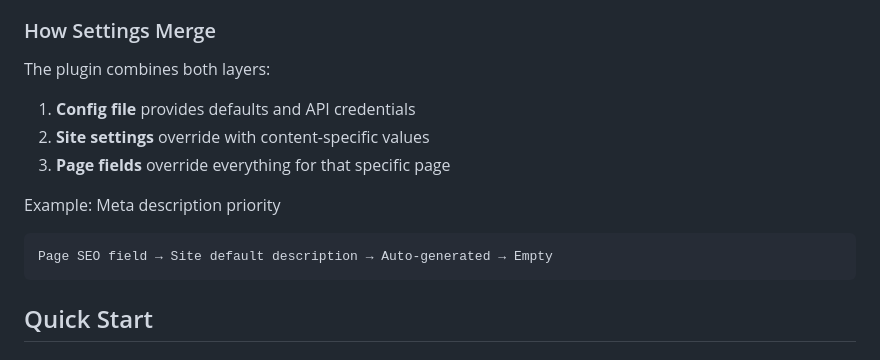
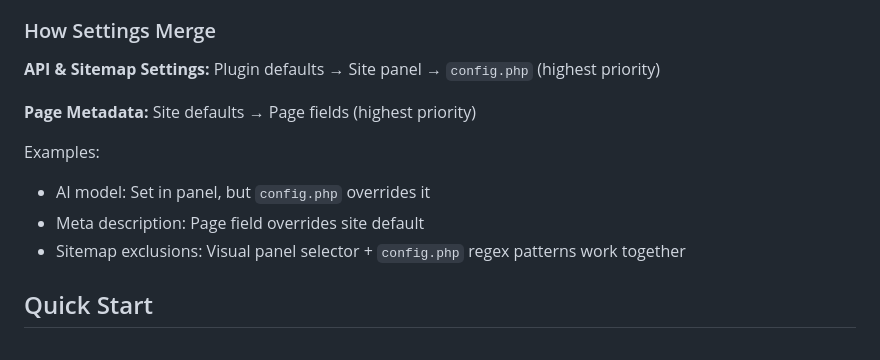
Before and after one commit to tearoom1/kirby-meta-kit, a Markdown page: README.md, the part around the change. Drawn GitHub-style.

Commit message:
better settings

````diff
--- a/README.md
+++ b/README.md
@@ -80,16 +80,14 @@ Content-focused settings managed in **Site → SEO & Social Media**:
 
 ### How Settings Merge
 
-The plugin combines both layers:
+**API & Sitemap Settings:** Plugin defaults → Site panel → `config.php` (highest priority)
 
-1. **Config file** provides defaults and API credentials
-2. **Site settings** override with content-specific values
-3. **Page fields** override everything for that specific page
+**Page Metadata:** Site defaults → Page fields (highest priority)
 
-Example: Meta description priority
-```
-Page SEO field → Site default description → Auto-generated → Empty
-```
+Examples:
+- AI model: Set in panel, but `config.php` overrides it
+- Meta description: Page field overrides site default
+- Sitemap exclusions: Visual panel selector + `config.php` regex patterns work together
 
 ## Quick Start
 
````
